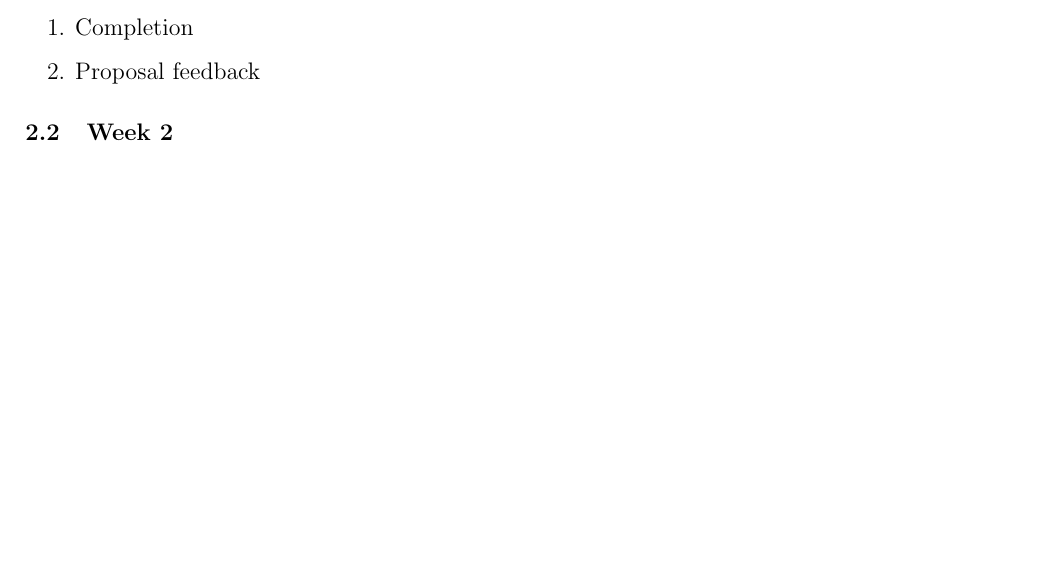
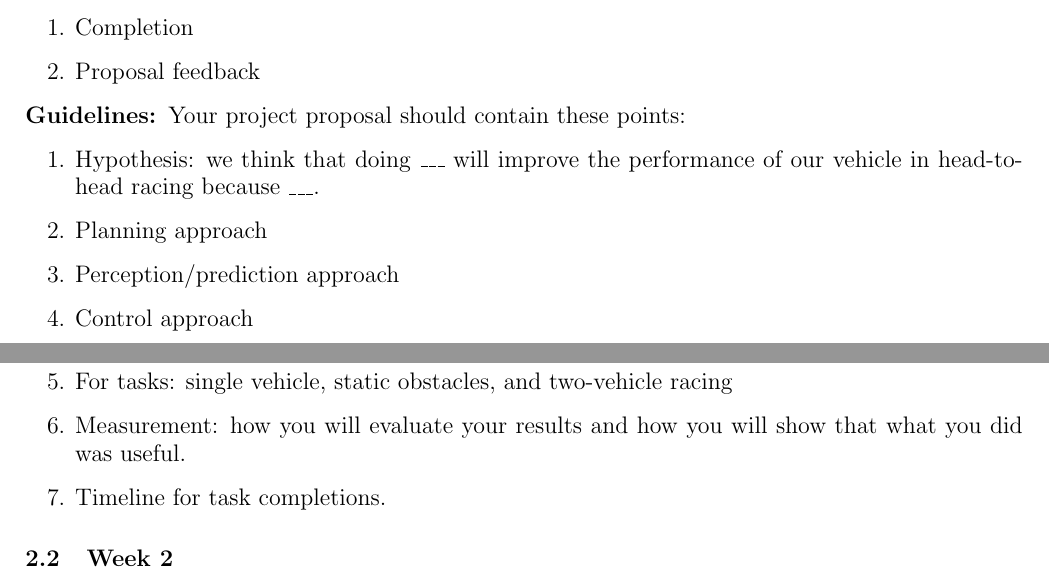
Before and after one commit to f1tenth/f1tenth_labs, a LaTeX document (project/latex/project.tex): part of page 1 of 4 before the commit and two parts of pages 1 and 2 of 4 after it, the two joined at a grey line, cut so that both start at the same text, the shorter picture padded with empty space. Compiled offline with pdfLaTeX; a LaTeX package or settings file that is missing is left out.

Commit message:
update project handout

```diff
--- a/project/latex/project.tex
+++ b/project/latex/project.tex
@@ -103,6 +103,16 @@
 	\noindent\textbf{Evaluation: } \begin{enumerate}
 		\item Completion
 		\item Proposal feedback
+	\end{enumerate}
+
+	\noindent\textbf{Guidelines: }Your project proposal should contain these points: \begin{enumerate}
+		\item Hypothesis: we think that doing \_\_\_ will improve the performance of our vehicle in head-to-head racing because \_\_\_.
+		\item Planning approach
+		\item Perception/prediction approach
+		\item Control approach
+		\item For tasks: single vehicle, static obstacles, and two-vehicle racing
+		\item Measurement: how you will evaluate your results and how you will show that what you did was useful.
+		\item Timeline for task completions.
 	\end{enumerate}
 
 	\subsection{Week 2}
```
Also changed, not shown: project/latex/project.pdf.
